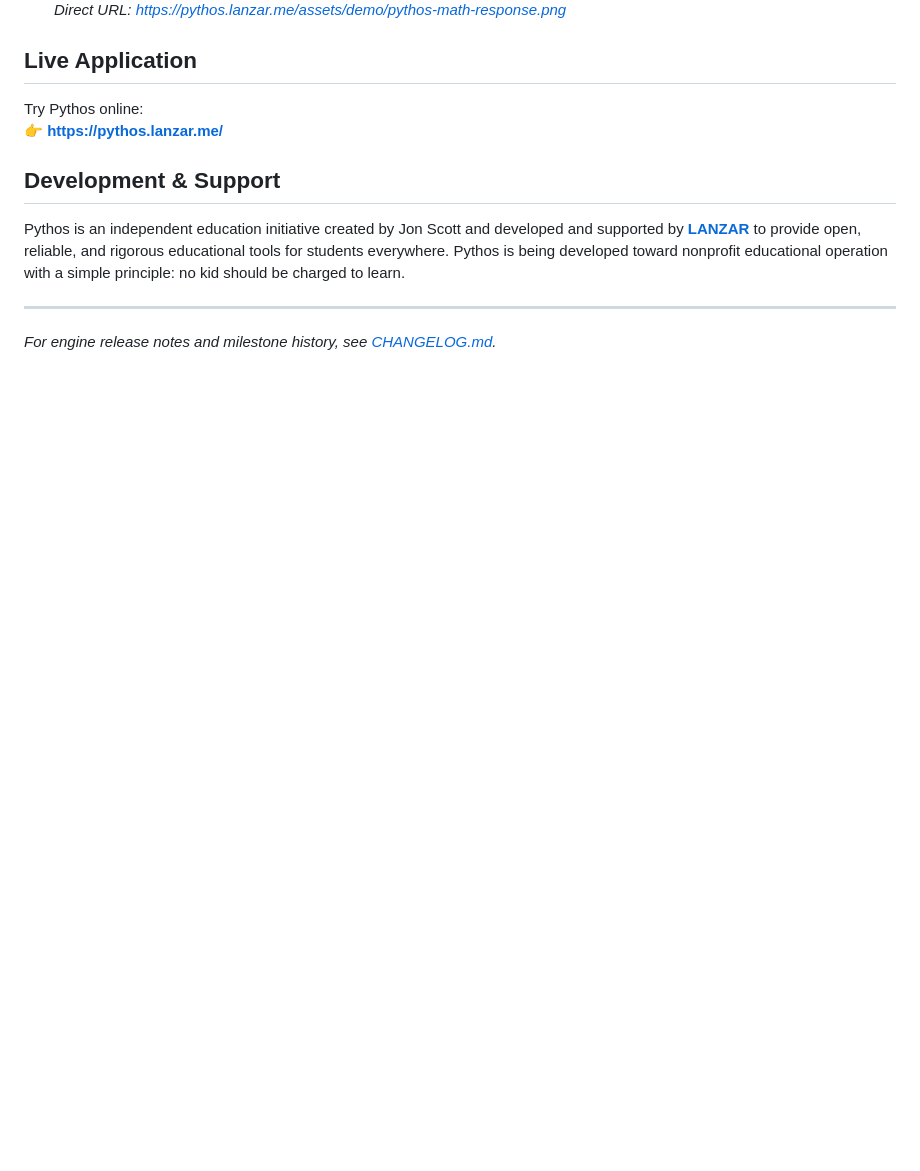
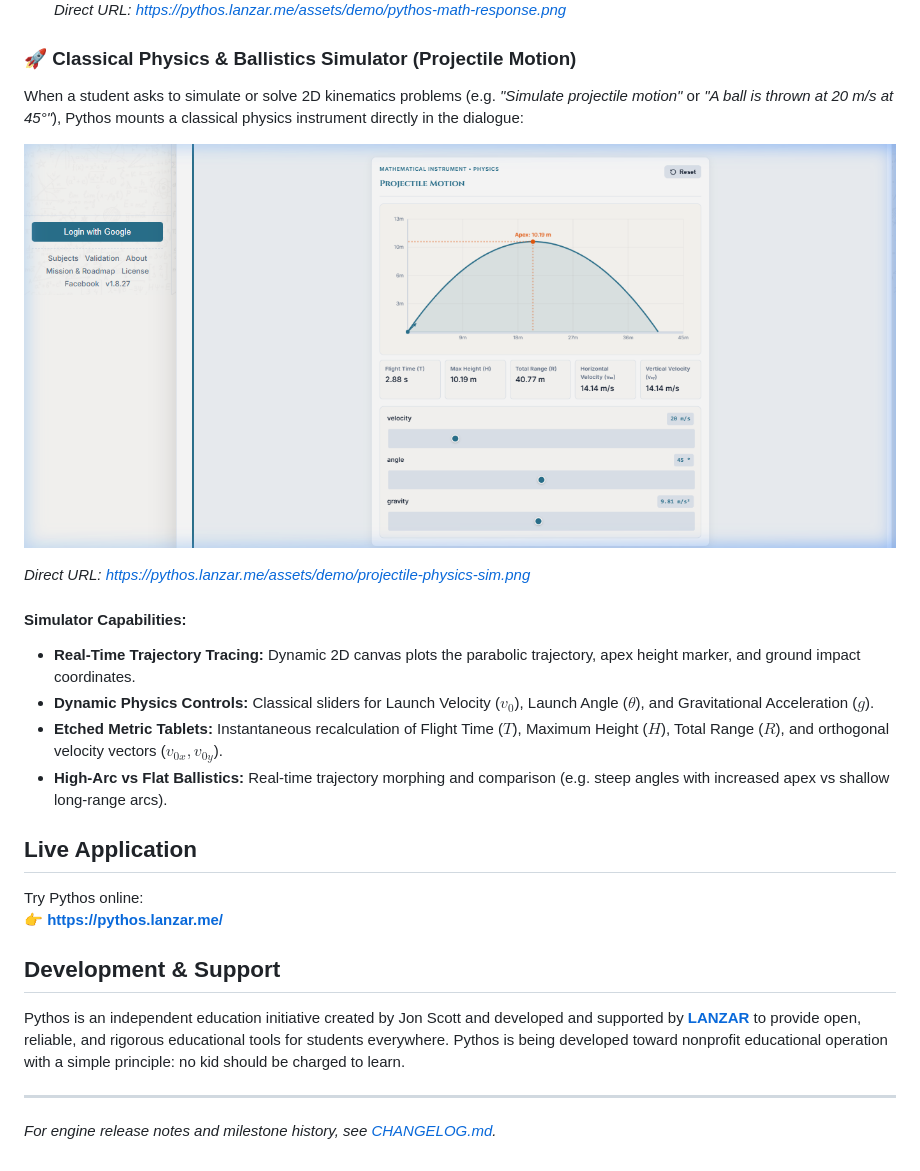
Before and after one commit to JonScott79/Pythos, a Markdown page: README.md, the part around the change. Rendered like a GitHub page; pictures changed too: assets/demo/projectile-physics-sim.png (added); blank space fills up the shorter version.

Commit message:
docs: add 2D projectile motion physics simulator demonstration and assets

```diff
--- a/README.md
+++ b/README.md
@@ -45,6 +45,20 @@ Pythos features real-time, interactive geometric instruments and universal visua
    ![Clean KaTeX mathematical derivation and unit circle scaling](assets/demo/pythos-math-response.png)
    *Direct URL: [https://pythos.lanzar.me/assets/demo/pythos-math-response.png](https://pythos.lanzar.me/assets/demo/pythos-math-response.png)*
 
+### 🚀 Classical Physics & Ballistics Simulator (Projectile Motion)
+
+When a student asks to simulate or solve 2D kinematics problems (e.g. *"Simulate projectile motion"* or *"A ball is thrown at 20 m/s at 45°"*), Pythos mounts a classical physics instrument directly in the dialogue:
+
+![Pythos Classical Projectile Motion Instrument](assets/demo/projectile-physics-sim.png)
+
+*Direct URL: [https://pythos.lanzar.me/assets/demo/projectile-physics-sim.png](https://pythos.lanzar.me/assets/demo/projectile-physics-sim.png)*
+
+#### Simulator Capabilities:
+- **Real-Time Trajectory Tracing:** Dynamic 2D canvas plots the parabolic trajectory, apex height marker, and ground impact coordinates.
+- **Dynamic Physics Controls:** Classical sliders for Launch Velocity ($v_0$), Launch Angle ($\theta$), and Gravitational Acceleration ($g$).
+- **Etched Metric Tablets:** Instantaneous recalculation of Flight Time ($T$), Maximum Height ($H$), Total Range ($R$), and orthogonal velocity vectors ($v_{0x}, v_{0y}$).
+- **High-Arc vs Flat Ballistics:** Real-time trajectory morphing and comparison (e.g. steep angles with increased apex vs shallow long-range arcs).
+
 ## Live Application
 
 Try Pythos online:
```
Also changed, not shown: assets/demo/projectile-physics-high-arc.png (added), 2 other files.
